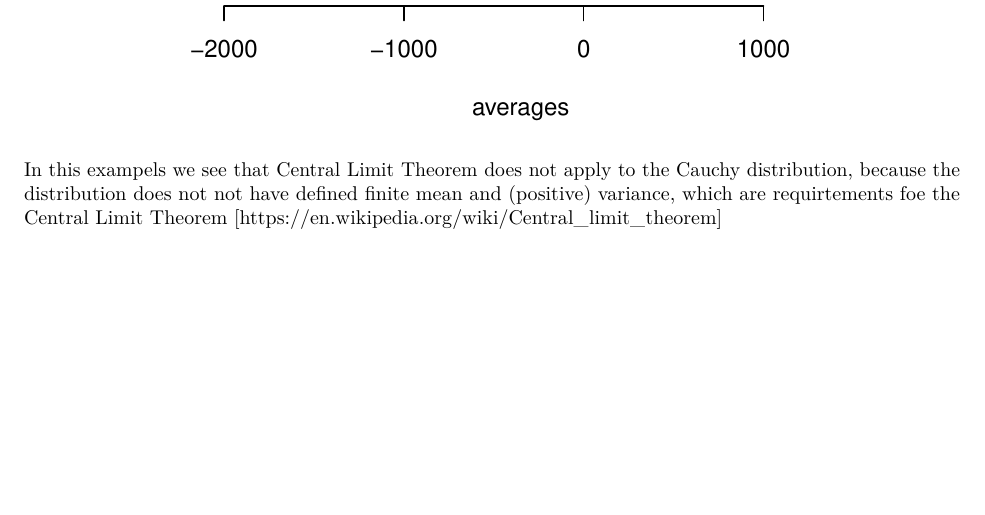
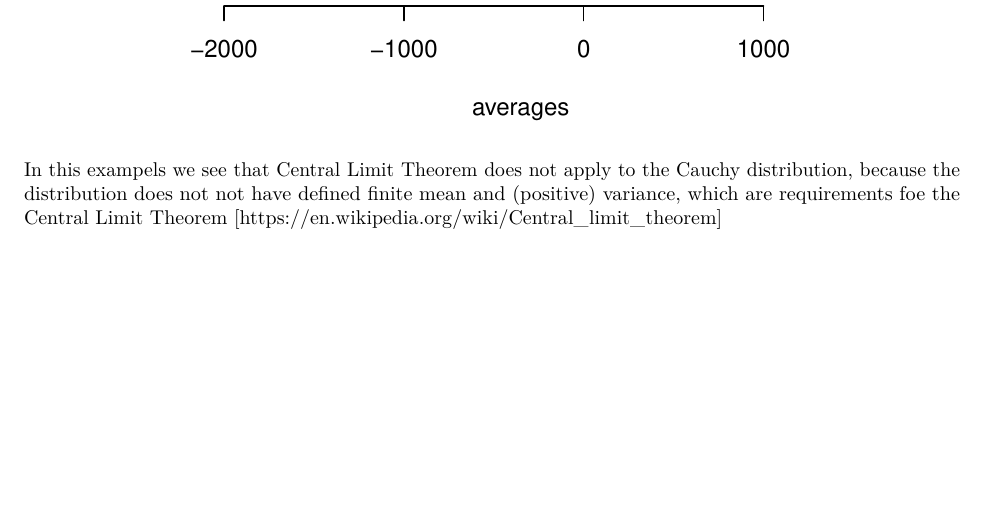
Before and after one commit to enci/statistics-for-phd-research, an R Markdown document (assignment_1/assignment_1.Rmd): part of page 12 of 12, cut so that both start at the same text. Rendered offline with R 4.5, knitr and Pandoc, then LaTeX, with nearby package versions; code that draws random numbers runs with fixed seeds of ours; some code elsewhere in the file could not run offline.

Commit message:
🦐 small typo

````diff
--- a/assignment_1/assignment_1.Rmd
+++ b/assignment_1/assignment_1.Rmd
@@ -146,4 +146,4 @@ for (i in 1:N) {
 hist (mysample, breaks = 30)
 hist (averages, breaks = 30)
 ```
-In this exampels we see that Central Limit Theorem does not apply to the Cauchy distribution, because the distribution does not not have defined finite mean and (positive) variance, which are requirtements foe the Central Limit Theorem [https://en.wikipedia.org/wiki/Central_limit_theorem]
+In this exampels we see that Central Limit Theorem does not apply to the Cauchy distribution, because the distribution does not not have defined finite mean and (positive) variance, which are requirements foe the Central Limit Theorem [https://en.wikipedia.org/wiki/Central_limit_theorem]
````
